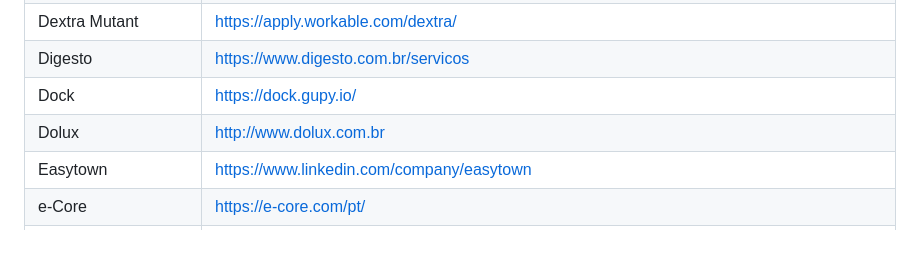
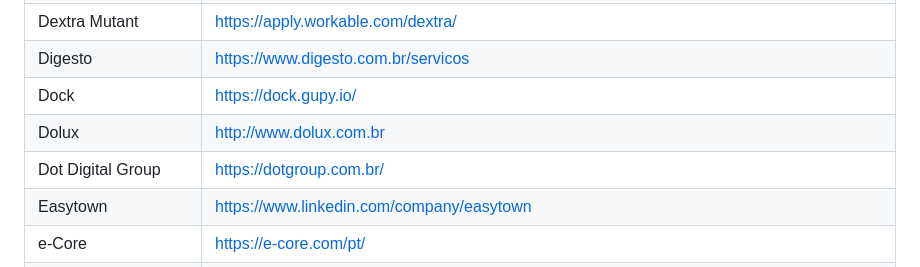
Before and after one commit to lerrua/remote-jobs-brazil, a Markdown page: README.md, the part around the change. GitHub-like rendering; blank space fills up the shorter version.

Commit message:
Add new company to the list

```diff
--- a/README.md
+++ b/README.md
@@ -62,6 +62,7 @@ Dextra Mutant | https://apply.workable.com/dextra/
 Digesto | https://www.digesto.com.br/servicos
 Dock | https://dock.gupy.io/
 Dolux | http://www.dolux.com.br
+Dot Digital Group | https://dotgroup.com.br/
 Easytown | https://www.linkedin.com/company/easytown
 e-Core | https://e-core.com/pt/
 Enext | http://www.enext.com.br/
```
